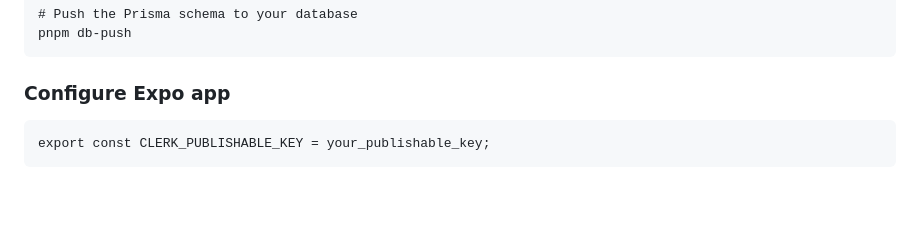
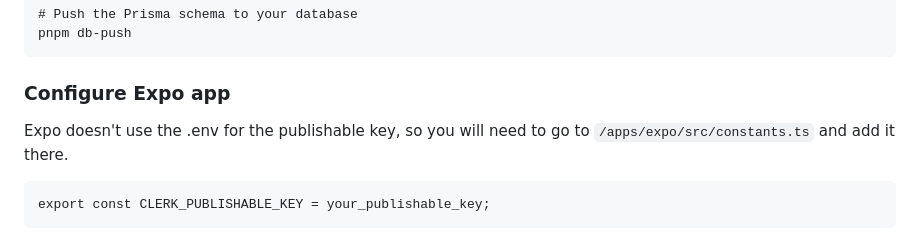
Before and after one commit to clerk/t3-turbo-and-clerk, a Markdown page: README.md, the part around the change. GitHub-like rendering; blank space fills up the shorter version.

````diff
--- a/README.md
+++ b/README.md
@@ -64,6 +64,8 @@ pnpm db-push
 ```
 
 ### Configure Expo app
+
+Expo doesn't use the .env for the publishable key, so you will need to go to `/apps/expo/src/constants.ts` and add it there.
 
 ```
 export const CLERK_PUBLISHABLE_KEY = your_publishable_key;
````
